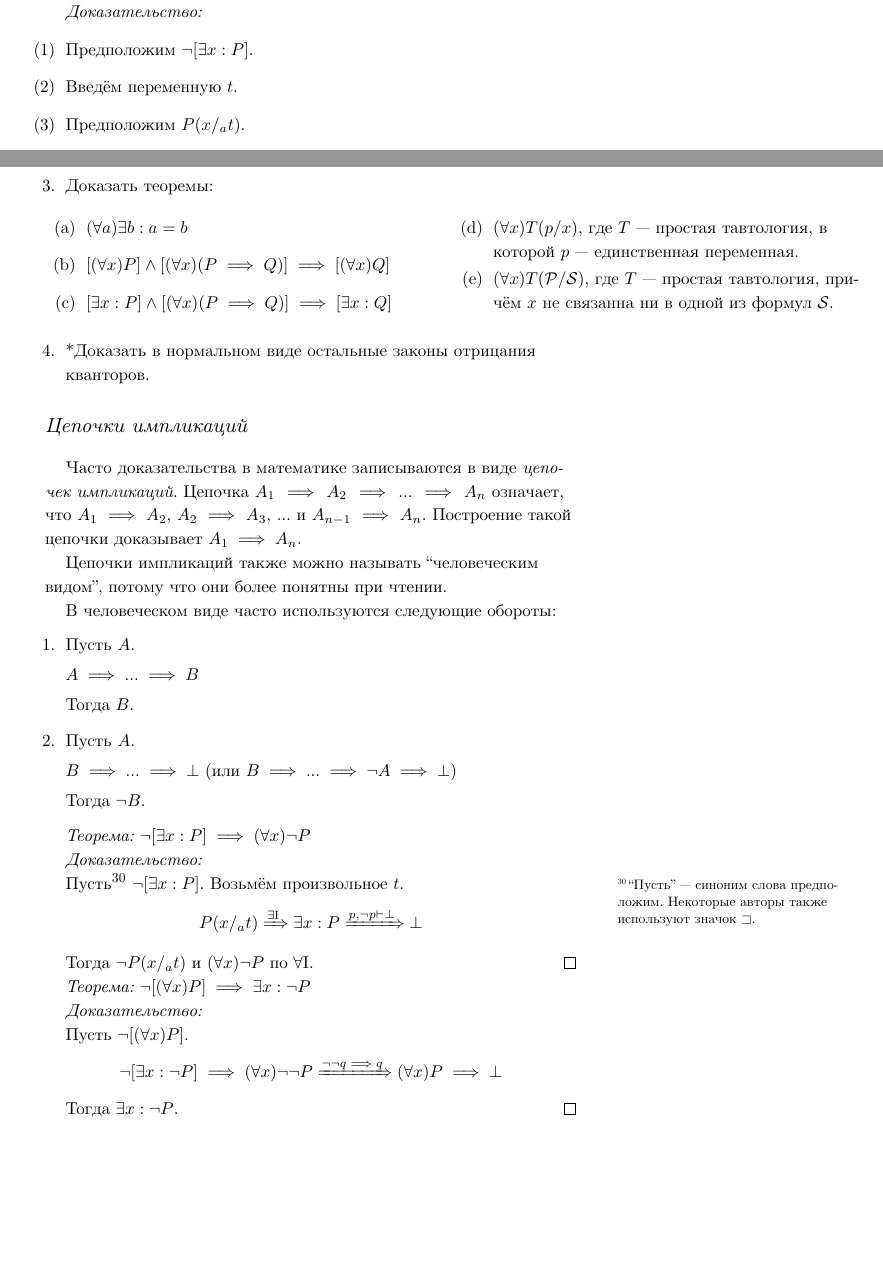
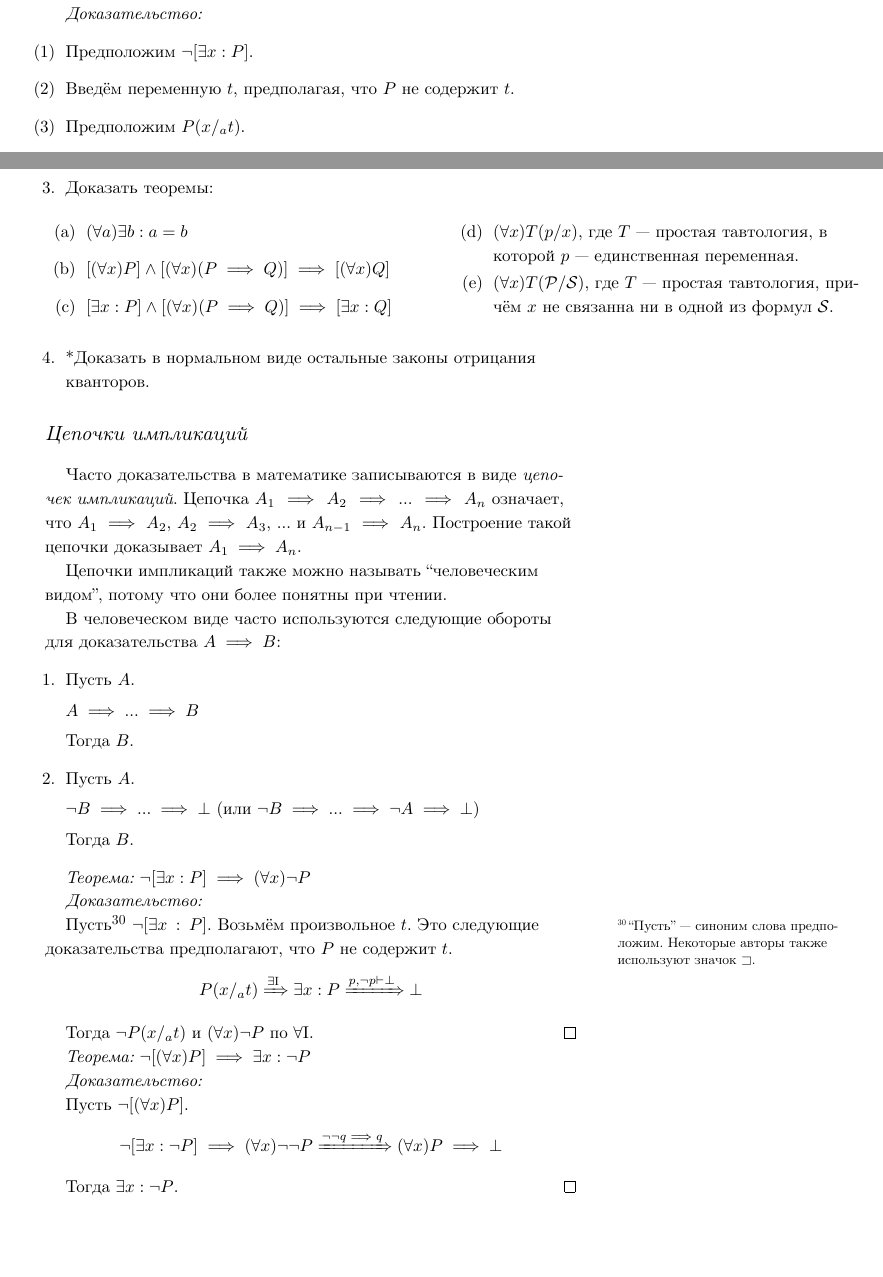
Before and after one commit to maksimil/formal-logic, a LaTeX document (book.tex, which reads chapters/chapter_2.tex): two parts of pages 13 and 14 of 19, joined at a grey line, cut so that both start at the same text, the shorter picture padded with empty space. Compiled offline with XeLaTeX; a missing font is replaced by an installed copy or a similar font.

Commit message:
some fixes in the second chapter

```diff
--- a/chapters/chapter_2.tex
+++ b/chapters/chapter_2.tex
@@ -398,7 +398,7 @@ $T$ нужно показать $\top\to T$. Также из неё удобно
 {\it Доказательство:}
 \begin{enumerate}[label=(\arabic*)]
 	\item{}\label{1}Предположим $\lnot [\exists x:P]$.
-	\item{}\label{2}Введём переменную $t$.
+	\item{}\label{2}Введём переменную $t$, предполагая, что $P$ не содержит $t$.
 	\item{}\label{3}Предположим $P(x/_{a}t)$.
 	\item{}\label{4}По \Eii{}, \ref{3} имеем $\exists x:P$.
 	\item{}\label{5}По \implic{}, \ref{3}-\ref{4} имеем
@@ -445,7 +445,8 @@ $A_2\implies A_3$, ... и $A_{n-1}\implies A_{n}$.
 Цепочки импликаций также можно называть ``человеческим видом'', потому что они более
 понятны при чтении.
 
-В человеческом виде часто используются следующие обороты:
+В человеческом виде часто используются следующие обороты
+для доказательства $A\implies B$:
 \begin{enumerate}
 	\item{}
 	Пусть $A$.
@@ -456,9 +457,10 @@ $A_2\implies A_3$, ... и $A_{n-1}\implies A_{n}$.
 	\item{}
 	Пусть $A$.
 
-	$B\implies ...\implies \bot$ (или $B\implies ...\implies \lnot A\implies\bot$)
+	$\lnot B\implies ...\implies \bot$
+	(или $\lnot B\implies ...\implies \lnot A\implies\bot$)
 
-	Тогда $\lnot B$.
+	Тогда $B$.
 \end{enumerate}
 
 {\it Теорема:} $\lnot[\exists x:P]\implies (\forall x)\lnot P$
@@ -468,7 +470,8 @@ $A_2\implies A_3$, ... и $A_{n-1}\implies A_{n}$.
 Пусть\footnote{
 	``Пусть'' --- синоним слова предположим. Некоторые авторы также
 	используют значок $\sqsupset$.
-} $\lnot[\exists x:P]$. Возьмём произвольное $t$.
+} $\lnot[\exists x:P]$. Возьмём произвольное $t$. Это следующие доказательства
+предполагают, что $P$ не содержит $t$.
 \[
 	P(x/_{a}t)\xRightarrow{\text{$\exists$I}} \exists x:P
 	\xRightarrow{p,\lnot p\vdash\bot} \bot
@@ -488,6 +491,8 @@ $A_2\implies A_3$, ... и $A_{n-1}\implies A_{n}$.
 \]
 
 Тогда $\exists x:\lnot P$.\qed
+
+\pagebreak
 
 {\it Теорема:} $(\forall x)\lnot P\implies \lnot[\exists x:P]$
 
```
